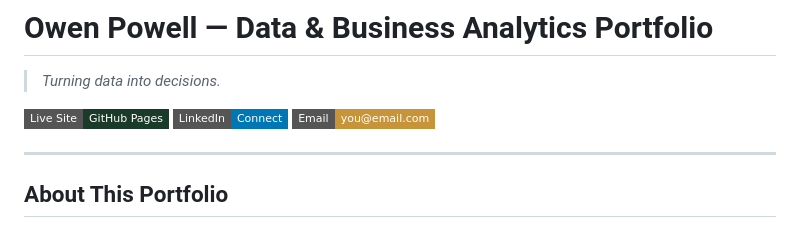
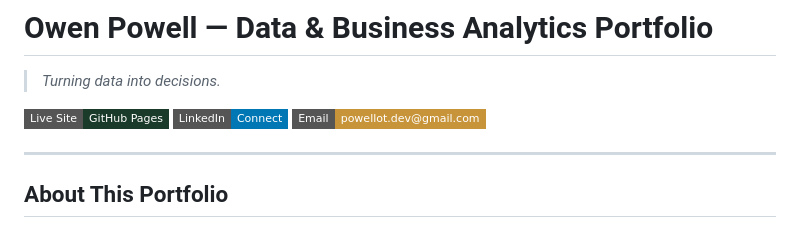
Before and after one commit to powellot/powellot.github.io, a Markdown page: README.md, the part around the change. GitHub-like rendering; badges without logos.

Commit message:
Update email link in README.md

```diff
--- a/README.md
+++ b/README.md
@@ -4,7 +4,7 @@
 
 [![GitHub Pages](https://img.shields.io/badge/Live%20Site-GitHub%20Pages-1a3a2a?style=flat-square)](https://powellot.github.io)
 [![LinkedIn](https://img.shields.io/badge/LinkedIn-Connect-0077B5?style=flat-square&logo=linkedin)](https://linkedin.com/in/powellot)
-[![Email](https://img.shields.io/badge/Email-you%40email.com-c8943a?style=flat-square)](mailto:powellot.dev@gmail.com)
+[![Email](https://img.shields.io/badge/Email-powellot.dev%40gmail.com-c8943a?style=flat-square)](mailto:powellot.dev@gmail.com)
 
 ---
 
```
